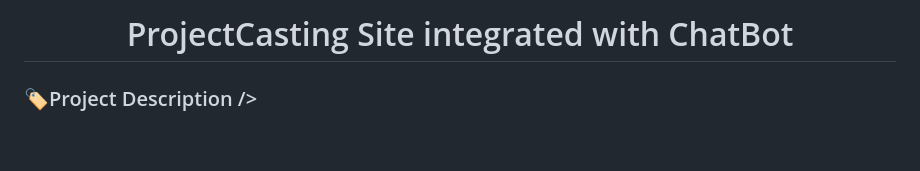
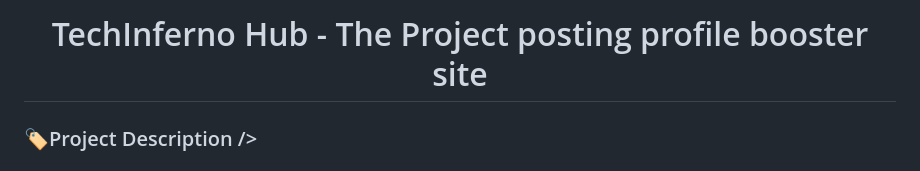
Before and after one commit to Rahulnisanth/TechInferno-Hub, a Markdown page: README.md, the part around the change. GitHub-like rendering; blank space fills up the shorter version.

```diff
--- a/README.md
+++ b/README.md
@@ -1,4 +1,4 @@
-<h1 align="center">ProjectCasting Site integrated with ChatBot</h1>
+<h1 align="center">TechInferno Hub - The Project posting profile booster site </h1>
 
 ###
 
```
